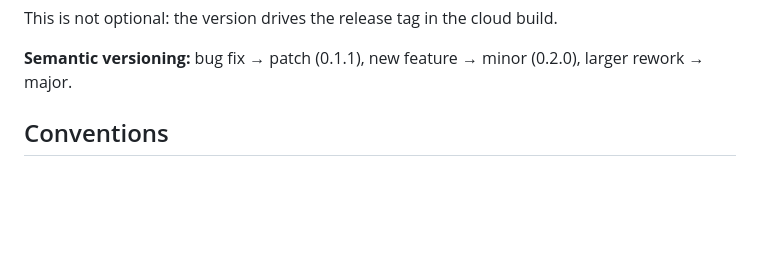
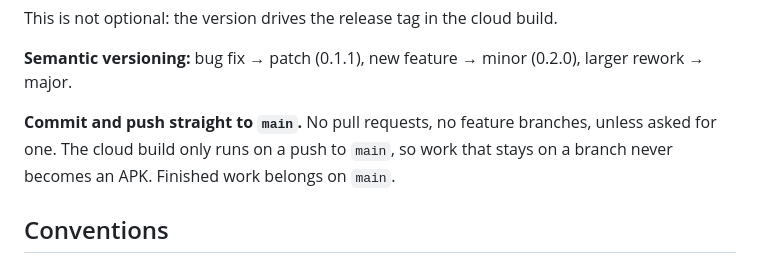
Before and after one commit to tobiaspahlberg/training-buddy, a Markdown page: CLAUDE.md, the part around the change. Rendered like a GitHub page; blank space fills up the shorter version.

Commit message:
Work goes straight to main, since that is what builds
Co-Authored-By: Claude Opus 5 <noreply@anthropic.com>
Claude-Session: https://claude.ai/code/session_019W29Rps7BESkcC4hzjjitj

```diff
--- a/CLAUDE.md
+++ b/CLAUDE.md
@@ -36,6 +36,10 @@ This is not optional: the version drives the release tag in the cloud build.
 
 **Semantic versioning:** bug fix → patch (0.1.1), new feature → minor (0.2.0),
 larger rework → major.
+
+**Commit and push straight to `main`.** No pull requests, no feature branches,
+unless asked for one. The cloud build only runs on a push to `main`, so work
+that stays on a branch never becomes an APK. Finished work belongs on `main`.
 
 ## Conventions
 
```
